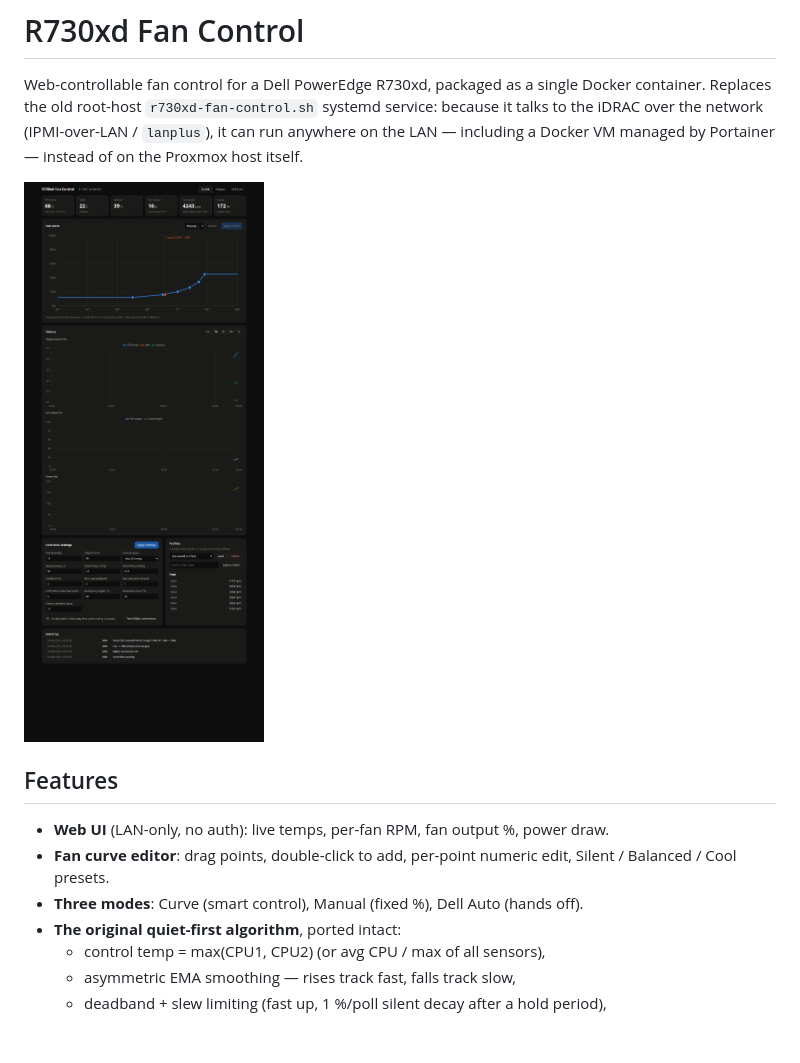
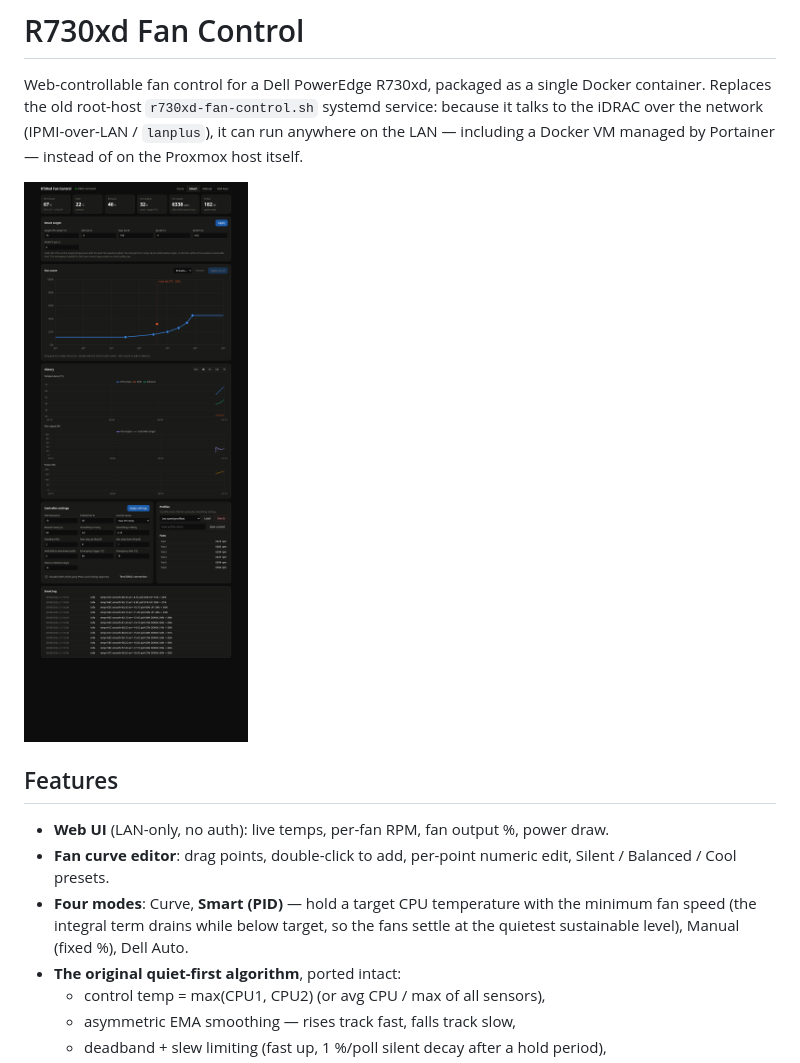
Before and after one commit to harleydaun/controlpanel, a Markdown page: README.md, the part around the change. GitHub-like rendering; pictures changed too: docs/screenshot.png; blank space fills up the shorter version.

```diff
--- a/README.md
+++ b/README.md
@@ -13,7 +13,9 @@ Portainer — instead of on the Proxmox host itself.
 - **Web UI** (LAN-only, no auth): live temps, per-fan RPM, fan output %, power draw.
 - **Fan curve editor**: drag points, double-click to add, per-point numeric edit,
   Silent / Balanced / Cool presets.
-- **Three modes**: Curve (smart control), Manual (fixed %), Dell Auto (hands off).
+- **Four modes**: Curve, **Smart (PID)** — hold a target CPU temperature with the
+  minimum fan speed (the integral term drains while below target, so the fans
+  settle at the quietest sustainable level), Manual (fixed %), Dell Auto.
 - **The original quiet-first algorithm**, ported intact:
   - control temp = max(CPU1, CPU2) (or avg CPU / max of all sensors),
   - asymmetric EMA smoothing — rises track fast, falls track slow,
```
Also changed, not shown: 6 other files.
